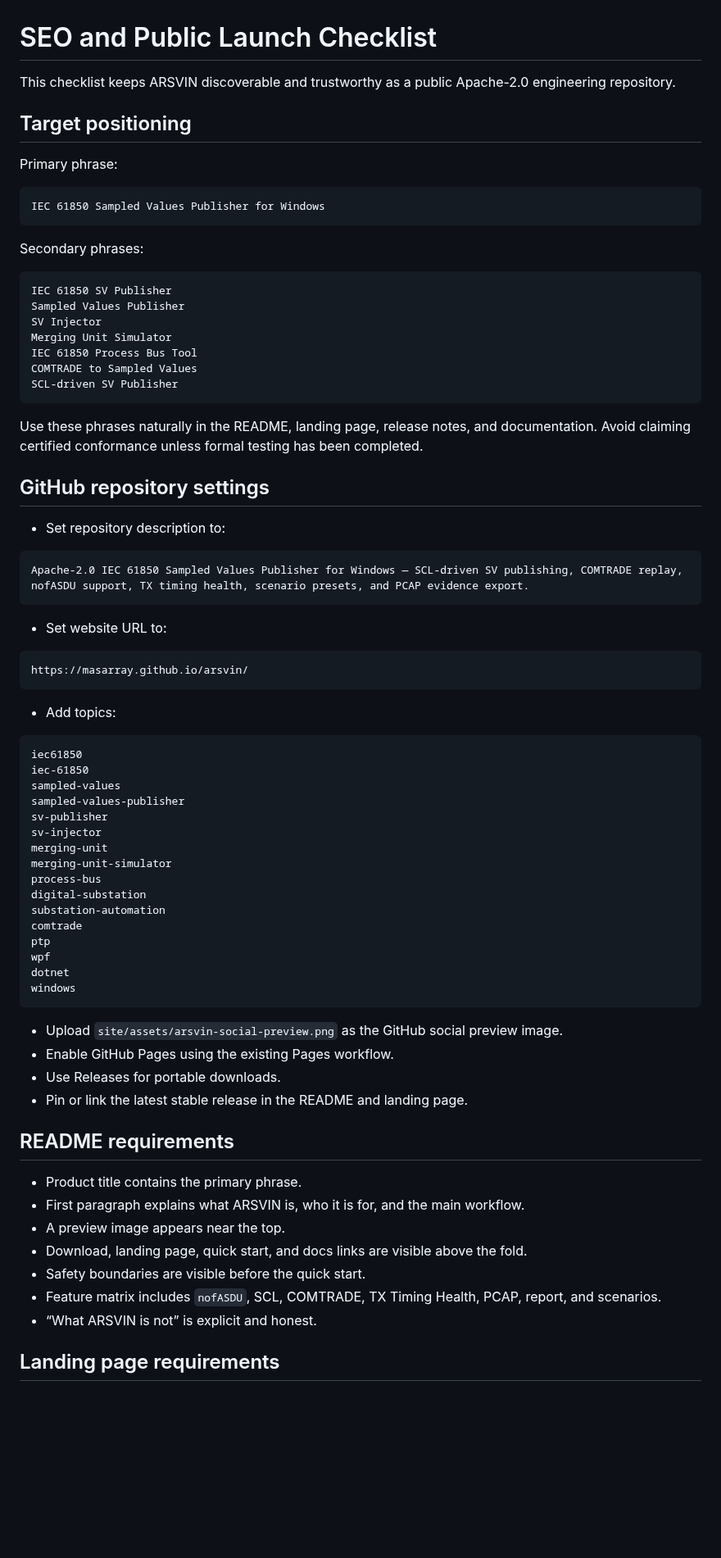
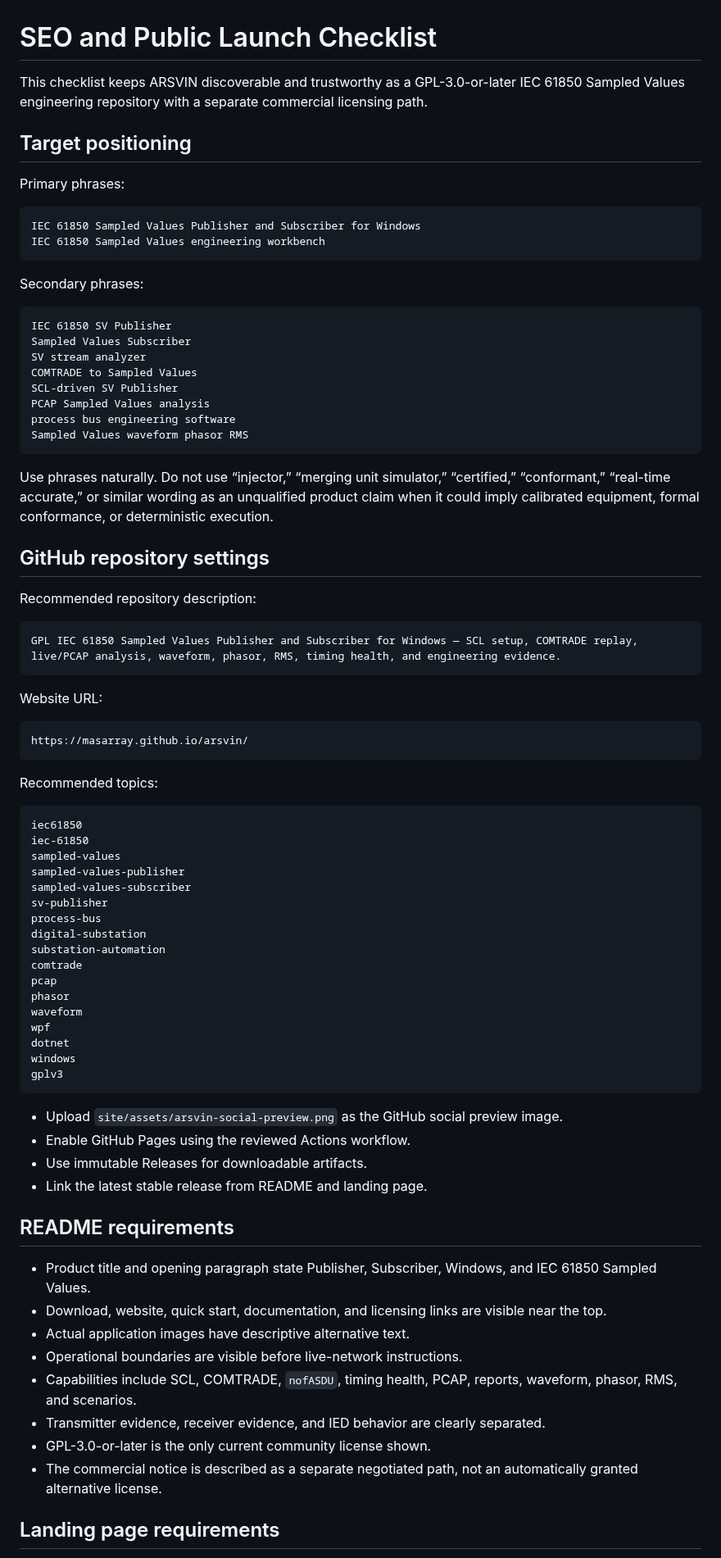
Before and after one commit to masarray/arsvin, a Markdown page: docs/seo-public-launch-checklist.md, the part around one of its changes. Shown at 82% size. GitHub-like rendering; blank space fills up the shorter version.

Commit message:
Update SEO launch guidance for current licensing and scope

````diff
--- a/docs/seo-public-launch-checklist.md
+++ b/docs/seo-public-launch-checklist.md
@@ -1,78 +1,82 @@
 # SEO and Public Launch Checklist
 
-This checklist keeps ARSVIN discoverable and trustworthy as a public Apache-2.0 engineering repository.
+This checklist keeps ARSVIN discoverable and trustworthy as a GPL-3.0-or-later IEC 61850 Sampled Values engineering repository with a separate commercial licensing path.
 
 ## Target positioning
 
-Primary phrase:
+Primary phrases:
 
 ```text
-IEC 61850 Sampled Values Publisher for Windows
+IEC 61850 Sampled Values Publisher and Subscriber for Windows
+IEC 61850 Sampled Values engineering workbench
 ```
 
 Secondary phrases:
 
 ```text
 IEC 61850 SV Publisher
-Sampled Values Publisher
-SV Injector
-Merging Unit Simulator
-IEC 61850 Process Bus Tool
+Sampled Values Subscriber
+SV stream analyzer
 COMTRADE to Sampled Values
 SCL-driven SV Publisher
+PCAP Sampled Values analysis
+process bus engineering software
+Sampled Values waveform phasor RMS
 ```
 
-Use these phrases naturally in the README, landing page, release notes, and documentation. Avoid claiming certified conformance unless formal testing has been completed.
+Use phrases naturally. Do not use “injector,” “merging unit simulator,” “certified,” “conformant,” “real-time accurate,” or similar wording as an unqualified product claim when it could imply calibrated equipment, formal conformance, or deterministic execution.
 
 ## GitHub repository settings
 
-- Set repository description to:
+Recommended repository description:
 
 ```text
-Apache-2.0 IEC 61850 Sampled Values Publisher for Windows — SCL-driven SV publishing, COMTRADE replay, nofASDU support, TX timing health, scenario presets, and PCAP evidence export.
+GPL IEC 61850 Sampled Values Publisher and Subscriber for Windows — SCL setup, COMTRADE replay, live/PCAP analysis, waveform, phasor, RMS, timing health, and engineering evidence.
 ```
 
-- Set website URL to:
+Website URL:
 
 ```text
 https://masarray.github.io/arsvin/
 ```
 
-- Add topics:
+Recommended topics:
 
 ```text
 iec61850
 iec-61850
 sampled-values
 sampled-values-publisher
+sampled-values-subscriber
 sv-publisher
-sv-injector
-merging-unit
-merging-unit-simulator
 process-bus
 digital-substation
 substation-automation
 comtrade
-ptp
+pcap
+phasor
+waveform
 wpf
 dotnet
 windows
+gplv3
 ```
 
 - Upload `site/assets/arsvin-social-preview.png` as the GitHub social preview image.
-- Enable GitHub Pages using the existing Pages workflow.
-- Use Releases for portable downloads.
-- Pin or link the latest stable release in the README and landing page.
+- Enable GitHub Pages using the reviewed Actions workflow.
+- Use immutable Releases for downloadable artifacts.
+- Link the latest stable release from README and landing page.
 
 ## README requirements
 
-- Product title contains the primary phrase.
-- First paragraph explains what ARSVIN is, who it is for, and the main workflow.
-- A preview image appears near the top.
-- Download, landing page, quick start, and docs links are visible above the fold.
-- Safety boundaries are visible before the quick start.
-- Feature matrix includes `nofASDU`, SCL, COMTRADE, TX Timing Health, PCAP, report, and scenarios.
-- “What ARSVIN is not” is explicit and honest.
+- Product title and opening paragraph state Publisher, Subscriber, Windows, and IEC 61850 Sampled Values.
+- Download, website, quick start, documentation, and licensing links are visible near the top.
+- Actual application images have descriptive alternative text.
+- Operational boundaries are visible before live-network instructions.
+- Capabilities include SCL, COMTRADE, `nofASDU`, timing health, PCAP, reports, waveform, phasor, RMS, and scenarios.
+- Transmitter evidence, receiver evidence, and IED behavior are clearly separated.
+- GPL-3.0-or-later is the only current community license shown.
+- The commercial notice is described as a separate negotiated path, not an automatically granted alternative license.
 
 ## Landing page requirements
 
````
Also changed, not shown: other parts of docs/seo-public-launch-checklist.md (+26 -34 lines).
